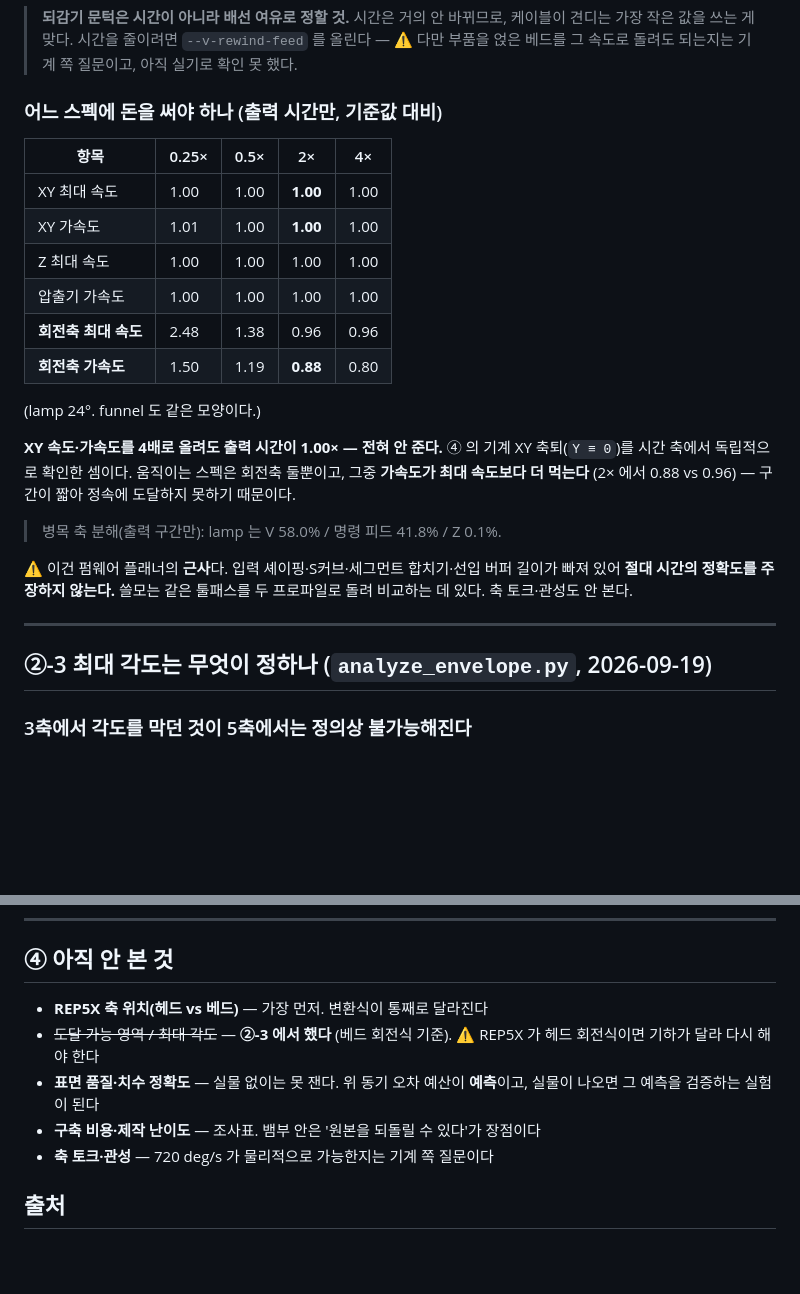
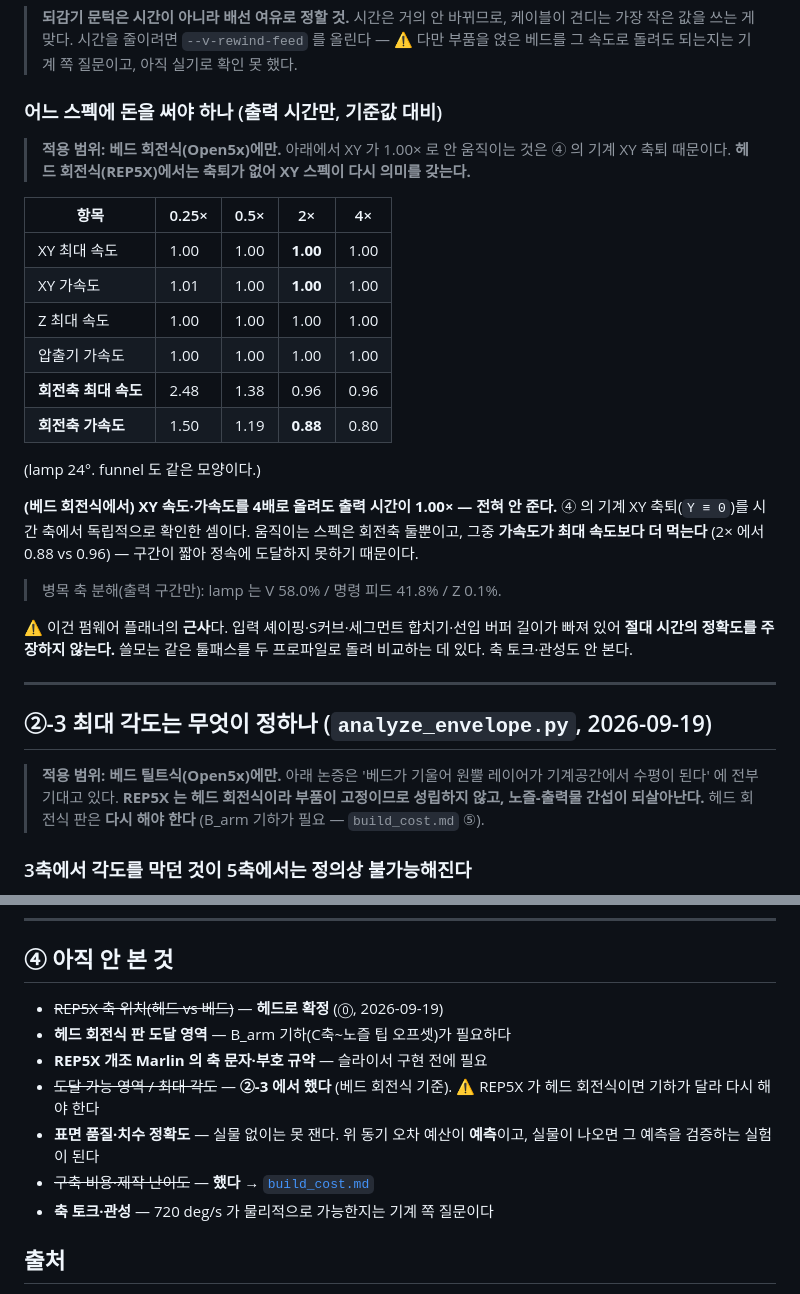
Before and after one commit to KJH-code/slicer, a Markdown page: docs/platform_comparison.md, 2 parts joined by grey strips. GitHub-like rendering; blank space fills up the shorter version.

```diff
--- a/docs/platform_comparison.md
+++ b/docs/platform_comparison.md
@@ -148,6 +166,10 @@ ESP32 로 붙이는 부분)이다.
 
 ### 어느 스펙에 돈을 써야 하나 (출력 시간만, 기준값 대비)
 
+> **적용 범위: 베드 회전식(Open5x)에만.** 아래에서 XY 가 1.00× 로 안 움직이는 것은
+> ④ 의 기계 XY 축퇴 때문이다. **헤드 회전식(REP5X)에서는 축퇴가 없어 XY 스펙이
+> 다시 의미를 갖는다.**
+
 | 항목 | 0.25× | 0.5× | 2× | 4× |
 |---|---|---|---|---|
 | XY 최대 속도 | 1.00 | 1.00 | **1.00** | 1.00 |
@@ -159,8 +181,8 @@ ESP32 로 붙이는 부분)이다.
 
 (lamp 24°. funnel 도 같은 모양이다.)
 
-**XY 속도·가속도를 4배로 올려도 출력 시간이 1.00× — 전혀 안 준다.** ④ 의 기계 XY
-축퇴(`Y ≡ 0`)를 시간 축에서 독립적으로 확인한 셈이다. 움직이는 스펙은 회전축
+**(베드 회전식에서) XY 속도·가속도를 4배로 올려도 출력 시간이 1.00× — 전혀 안
+준다.** ④ 의 기계 XY 축퇴(`Y ≡ 0`)를 시간 축에서 독립적으로 확인한 셈이다. 움직이는 스펙은 회전축
 둘뿐이고, 그중 **가속도가 최대 속도보다 더 먹는다** (2× 에서 0.88 vs 0.96) —
 구간이 짧아 정속에 도달하지 못하기 때문이다.
 
@@ -173,6 +195,11 @@ ESP32 로 붙이는 부분)이다.
 ---
 
 ## ②-3 최대 각도는 무엇이 정하나 (`analyze_envelope.py`, 2026-09-19)
+
+> **적용 범위: 베드 틸트식(Open5x)에만.** 아래 논증은 '베드가 기울어 원뿔
+> 레이어가 기계공간에서 수평이 된다' 에 전부 기대고 있다. **REP5X 는 헤드
+> 회전식이라 부품이 고정이므로 성립하지 않고, 노즐-출력물 간섭이 되살아난다.**
+> 헤드 회전식 판은 **다시 해야 한다** (B_arm 기하가 필요 — `build_cost.md` ⑤).
 
 ### 3축에서 각도를 막던 것이 5축에서는 **정의상 불가능**해진다
 
@@ -299,12 +325,14 @@ Z 요구가 30 → 14.5mm 로 준다. 3축에서 X 가 거의 안 쓰이던 것(
 
 ## ④ 아직 안 본 것
 
-- **REP5X 축 위치(헤드 vs 베드)** — 가장 먼저. 변환식이 통째로 달라진다
+- ~~REP5X 축 위치(헤드 vs 베드)~~ — **헤드로 확정** (⓪, 2026-09-19)
+- **헤드 회전식 판 도달 영역** — B_arm 기하(C축~노즐 팁 오프셋)가 필요하다
+- **REP5X 개조 Marlin 의 축 문자·부호 규약** — 슬라이서 구현 전에 필요
 - ~~도달 가능 영역 / 최대 각도~~ — **②-3 에서 했다** (베드 회전식 기준).
   ⚠ REP5X 가 헤드 회전식이면 기하가 달라 다시 해야 한다
 - **표면 품질·치수 정확도** — 실물 없이는 못 잰다. 위 동기 오차 예산이 **예측**이고,
   실물이 나오면 그 예측을 검증하는 실험이 된다
-- **구축 비용·제작 난이도** — 조사표. 뱀부 안은 '원본을 되돌릴 수 있다'가 장점이다
+- ~~구축 비용·제작 난이도~~ — **했다** → [`build_cost.md`](build_cost.md)
 - **축 토크·관성** — 720 deg/s 가 물리적으로 가능한지는 기계 쪽 질문이다
 
 ## 출처
```
Also changed, not shown: other parts of docs/platform_comparison.md (+27 -10 lines), README.md (+22 -0 lines), docs/build_cost.md (added, +215 -0 lines).
